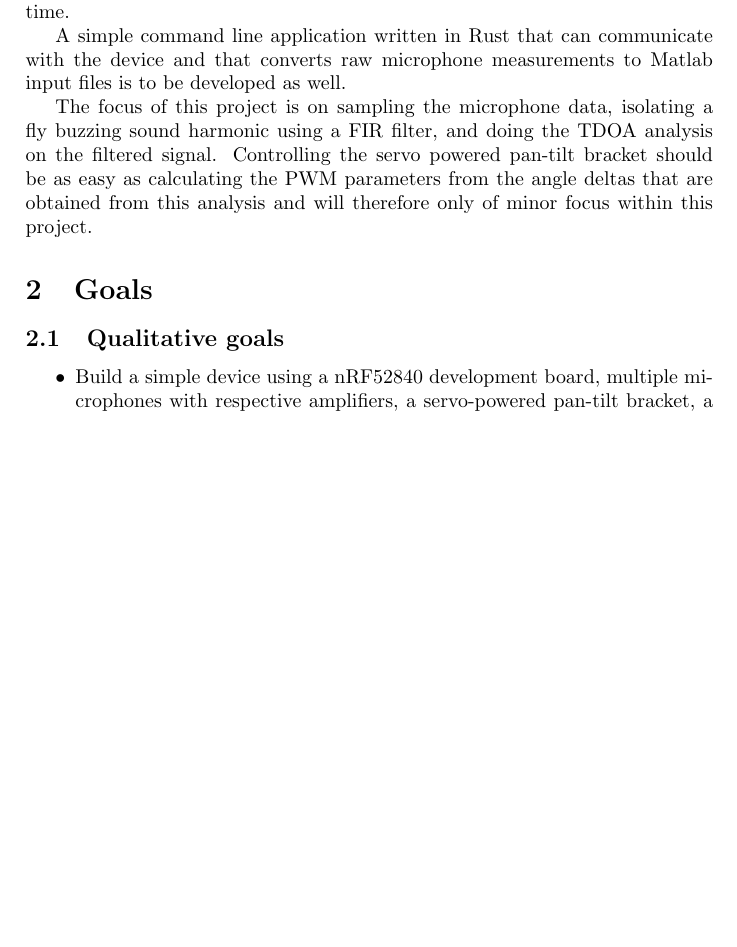
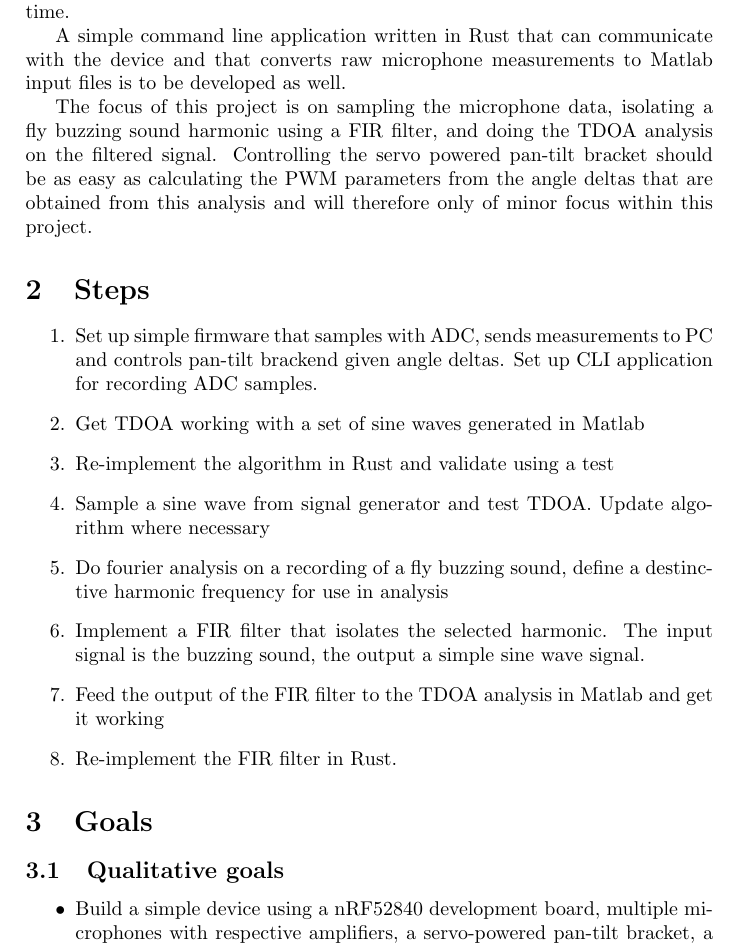
Before and after one commit to hdoordt/5liu0-2021, a LaTeX document (project/proposal.tex): part of page 2 of 4 before the commit and part of page 2 of 5 after it, cut so that both start at the same text, the shorter picture padded with empty space. Compiled offline with pdfLaTeX.

Commit message:
enumerate broad steps

```diff
--- a/project/proposal.tex
+++ b/project/proposal.tex
@@ -28,6 +28,19 @@ In order to develop the FIR filter and the TDOA analysis software, a set of Matl
 A simple command line application written in Rust that can communicate with the device and that converts raw microphone measurements to Matlab input files is to be developed as well.
 
 The focus of this project is on sampling the microphone data, isolating a fly buzzing sound harmonic using a FIR filter, and doing the TDOA analysis on the filtered signal. Controlling the servo powered pan-tilt bracket should be as easy as calculating the PWM parameters from the angle deltas that are obtained from this analysis and will therefore only of minor focus within this project.
+
+\section{Steps}
+\begin{enumerate}
+    \item Set up simple firmware that samples with ADC, sends measurements to PC and controls pan-tilt brackend given angle deltas. Set up CLI application for recording ADC samples.
+    \item Get TDOA working with a set of sine waves generated in Matlab
+    \item Re-implement the algorithm in Rust and validate using a test
+    \item Sample a sine wave from signal generator and test TDOA. Update algorithm where necessary
+    \item Do fourier analysis on a recording of a fly buzzing sound, define a destinctive harmonic frequency for use in analysis
+    \item Implement a FIR filter that isolates the selected harmonic. The input signal is the buzzing sound, the output a simple sine wave signal.
+    \item Feed the output of the FIR filter to the TDOA analysis in Matlab and get it working
+    \item Re-implement the FIR filter in Rust.
+\end{enumerate}
+
 
 \section{Goals}
 
```
